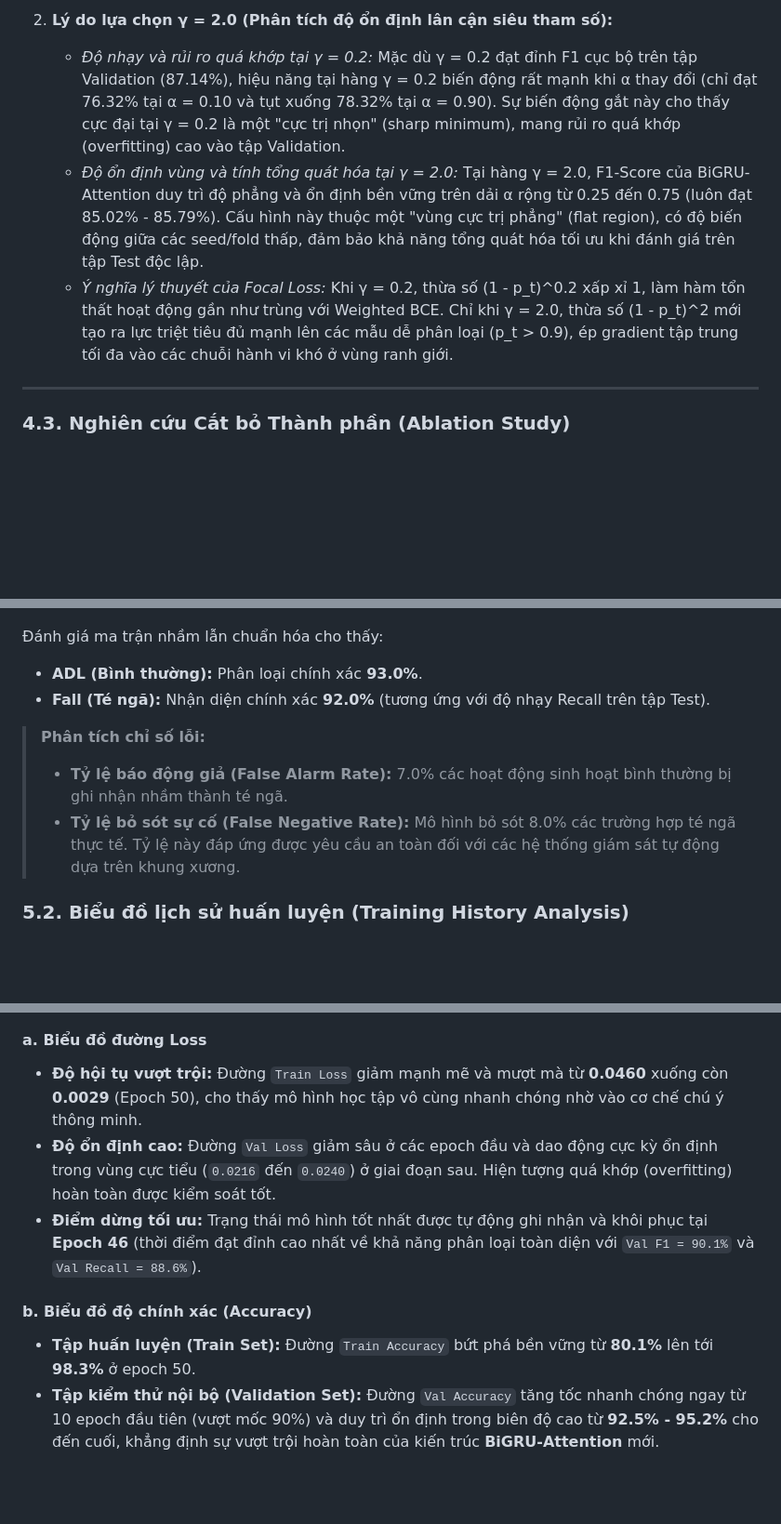
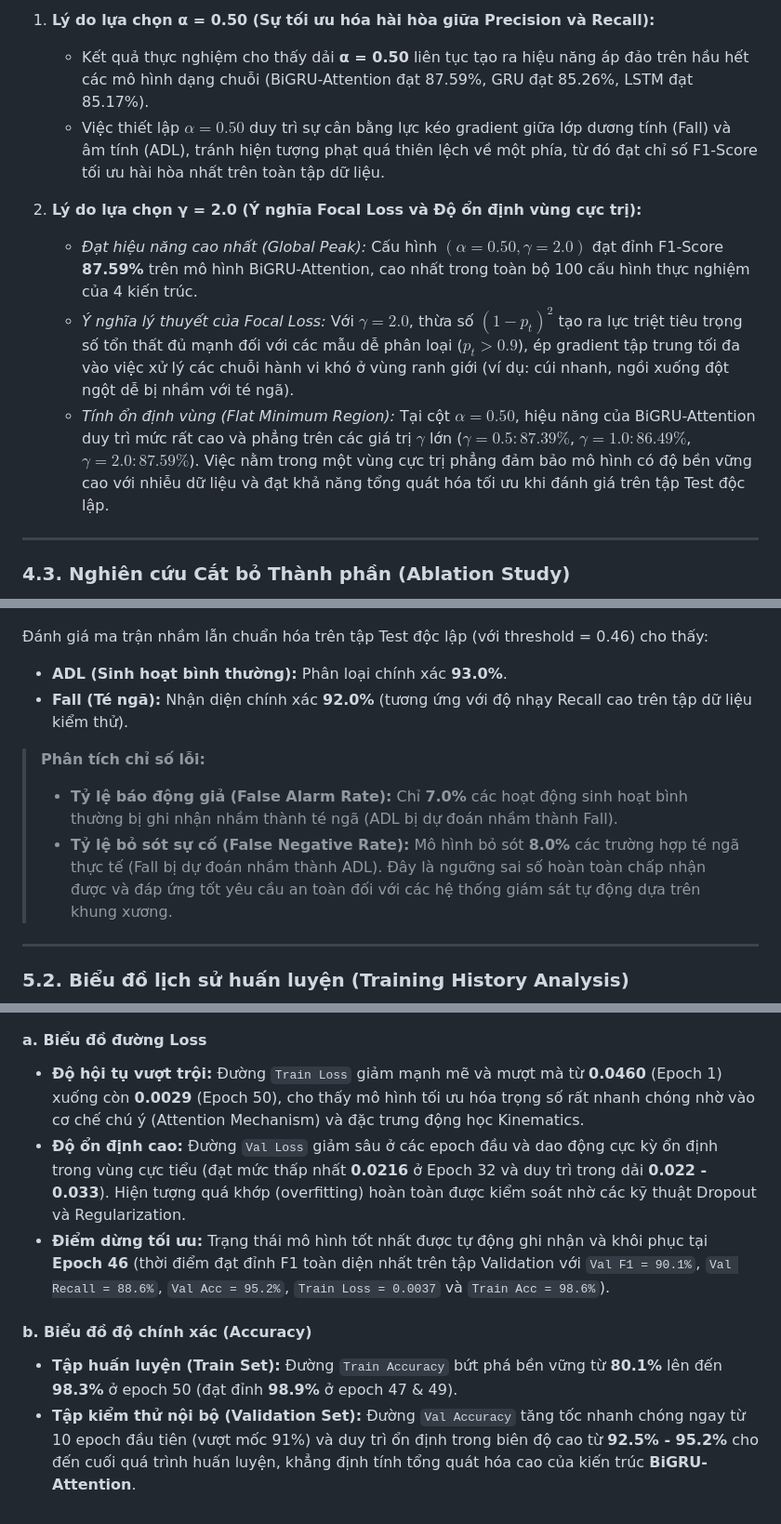
Before and after one commit to ChucNamNo/Fall-Detection, a Markdown page: README.md, 3 parts joined by grey strips. Shown at 93% size. GitHub-like rendering; blank space fills up the shorter version.

```diff
--- a/README.md
+++ b/README.md
@@ -221,8 +219,12 @@ Dựa trên kết quả phân tích ma trận thực nghiệm 5x5 của mô hìn
 
-2. **Lý do lựa chọn γ = 2.0 (Phân tích độ ổn định lân cận siêu tham số):**
-   * *Độ nhạy và rủi ro quá khớp tại γ = 0.2:* Mặc dù γ = 0.2 đạt đỉnh F1 cục bộ trên tập Validation (87.14%), hiệu năng tại hàng γ = 0.2 biến động rất mạnh khi α thay đổi (chỉ đạt 76.32% tại α = 0.10 và tụt xuống 78.32% tại α = 0.90). Sự biến động gắt này cho thấy cực đại tại γ = 0.2 là một "cực trị nhọn" (sharp minimum), mang rủi ro quá khớp (overfitting) cao vào tập Validation.
-   * *Độ ổn định vùng và tính tổng quát hóa tại γ = 2.0:* Tại hàng γ = 2.0, F1-Score của BiGRU-Attention duy trì độ phẳng và ổn định bền vững trên dải α rộng từ 0.25 đến 0.75 (luôn đạt 85.02% - 85.79%). Cấu hình này thuộc một "vùng cực trị phẳng" (flat region), có độ biến động giữa các seed/fold thấp, đảm bảo khả năng tổng quát hóa tối ưu khi đánh giá trên tập Test độc lập.
-   * *Ý nghĩa lý thuyết của Focal Loss:* Khi γ = 0.2, thừa số (1 - p_t)^0.2 xấp xỉ 1, làm hàm tổn thất hoạt động gần như trùng với Weighted BCE. Chỉ khi γ = 2.0, thừa số (1 - p_t)^2 mới tạo ra lực triệt tiêu đủ mạnh lên các mẫu dễ phân loại (p_t > 0.9), ép gradient tập trung tối đa vào các chuỗi hành vi khó ở vùng ranh giới.
+1. **Lý do lựa chọn α = 0.50 (Sự tối ưu hóa hài hòa giữa Precision và Recall):**
+   * Kết quả thực nghiệm cho thấy dải **α = 0.50** liên tục tạo ra hiệu năng áp đảo trên hầu hết các mô hình dạng chuỗi (BiGRU-Attention đạt 87.59%, GRU đạt 85.26%, LSTM đạt 85.17%).
+   * Việc thiết lập $\alpha = 0.50$ duy trì sự cân bằng lực kéo gradient giữa lớp dương tính (Fall) và âm tính (ADL), tránh hiện tượng phạt quá thiên lệch về một phía, từ đó đạt chỉ số F1-Score tối ưu hài hòa nhất trên toàn tập dữ liệu.
+
+2. **Lý do lựa chọn γ = 2.0 (Ý nghĩa Focal Loss và Độ ổn định vùng cực trị):**
+   * *Đạt hiệu năng cao nhất (Global Peak):* Cấu hình $(\alpha = 0.50, \gamma = 2.0)$ đạt đỉnh F1-Score **87.59%** trên mô hình BiGRU-Attention, cao nhất trong toàn bộ 100 cấu hình thực nghiệm của 4 kiến trúc.
+   * *Ý nghĩa lý thuyết của Focal Loss:* Với $\gamma = 2.0$, thừa số $(1 - p_t)^2$ tạo ra lực triệt tiêu trọng số tổn thất đủ mạnh đối với các mẫu dễ phân loại ($p_t > 0.9$), ép gradient tập trung tối đa vào việc xử lý các chuỗi hành vi khó ở vùng ranh giới (ví dụ: cúi nhanh, ngồi xuống đột ngột dễ bị nhầm với té ngã).
+   * *Tính ổn định vùng (Flat Minimum Region):* Tại cột $\alpha = 0.50$, hiệu năng của BiGRU-Attention duy trì mức rất cao và phẳng trên các giá trị $\gamma$ lớn ($\gamma = 0.5: 87.39\%$, $\gamma = 1.0: 86.49\%$, $\gamma = 2.0: 87.59\%$). Việc nằm trong một vùng cực trị phẳng đảm bảo mô hình có độ bền vững cao với nhiễu dữ liệu và đạt khả năng tổng quát hóa tối ưu khi đánh giá trên tập Test độc lập.
 
 ---
 
@@ -282,13 +286,15 @@ Sau khi xác định cấu hình tối ưu từ ablation study, mô hình **BiGR
   <img src="plots/Confusion Matrix Fall Detection.png" alt="Normalized Confusion Matrix" width="550">
 </p>
 
-Đánh giá ma trận nhầm lẫn chuẩn hóa cho thấy:
-* **ADL (Bình thường):** Phân loại chính xác **93.0%**.
-* **Fall (Té ngã):** Nhận diện chính xác **92.0%** (tương ứng với độ nhạy Recall trên tập Test).
+Đánh giá ma trận nhầm lẫn chuẩn hóa trên tập Test độc lập (với threshold = 0.46) cho thấy:
+* **ADL (Sinh hoạt bình thường):** Phân loại chính xác **93.0%**.
+* **Fall (Té ngã):** Nhận diện chính xác **92.0%** (tương ứng với độ nhạy Recall cao trên tập dữ liệu kiểm thử).
 
 > **Phân tích chỉ số lỗi:**
-> * **Tỷ lệ báo động giả (False Alarm Rate):** 7.0% các hoạt động sinh hoạt bình thường bị ghi nhận nhầm thành té ngã.
-> * **Tỷ lệ bỏ sót sự cố (False Negative Rate):** Mô hình bỏ sót 8.0% các trường hợp té ngã thực tế. Tỷ lệ này đáp ứng được yêu cầu an toàn đối với các hệ thống giám sát tự động dựa trên khung xương.
+> * **Tỷ lệ báo động giả (False Alarm Rate):** Chỉ **7.0%** các hoạt động sinh hoạt bình thường bị ghi nhận nhầm thành té ngã (ADL bị dự đoán nhầm thành Fall).
+> * **Tỷ lệ bỏ sót sự cố (False Negative Rate):** Mô hình bỏ sót **8.0%** các trường hợp té ngã thực tế (Fall bị dự đoán nhầm thành ADL). Đây là ngưỡng sai số hoàn toàn chấp nhận được và đáp ứng tốt yêu cầu an toàn đối với các hệ thống giám sát tự động dựa trên khung xương.
+
+---
 
 ### 5.2. Biểu đồ lịch sử huấn luyện (Training History Analysis)
 
@@ -297,10 +303,10 @@ Sau khi xác định cấu hình tối ưu từ ablation study, mô hình **BiGR
 </p>
 
 #### a. Biểu đồ đường Loss
-* **Độ hội tụ vượt trội:** Đường `Train Loss` giảm mạnh mẽ và mượt mà từ **0.0460** xuống còn **0.0029** (Epoch 50), cho thấy mô hình học tập vô cùng nhanh chóng nhờ vào cơ chế chú ý thông minh.
-* **Độ ổn định cao:** Đường `Val Loss` giảm sâu ở các epoch đầu và dao động cực kỳ ổn định trong vùng cực tiểu (`0.0216` đến `0.0240`) ở giai đoạn sau. Hiện tượng quá khớp (overfitting) hoàn toàn được kiểm soát tốt.
-* **Điểm dừng tối ưu:** Trạng thái mô hình tốt nhất được tự động ghi nhận và khôi phục tại **Epoch 46** (thời điểm đạt đỉnh cao nhất về khả năng phân loại toàn diện với `Val F1 = 90.1%` và `Val Recall = 88.6%`).
+* **Độ hội tụ vượt trội:** Đường `Train Loss` giảm mạnh mẽ và mượt mà từ **0.0460** (Epoch 1) xuống còn **0.0029** (Epoch 50), cho thấy mô hình tối ưu hóa trọng số rất nhanh chóng nhờ vào cơ chế chú ý (Attention Mechanism) và đặc trưng động học Kinematics.
+* **Độ ổn định cao:** Đường `Val Loss` giảm sâu ở các epoch đầu và dao động cực kỳ ổn định trong vùng cực tiểu (đạt mức thấp nhất **0.0216** ở Epoch 32 và duy trì trong dải **0.022 - 0.033**). Hiện tượng quá khớp (overfitting) hoàn toàn được kiểm soát nhờ các kỹ thuật Dropout và Regularization.
+* **Điểm dừng tối ưu:** Trạng thái mô hình tốt nhất được tự động ghi nhận và khôi phục tại **Epoch 46** (thời điểm đạt đỉnh F1 toàn diện nhất trên tập Validation với `Val F1 = 90.1%`, `Val Recall = 88.6%`, `Val Acc = 95.2%`, `Train Loss = 0.0037` và `Train Acc = 98.6%`).
 
 #### b. Biểu đồ độ chính xác (Accuracy)
-* **Tập huấn luyện (Train Set):** Đường `Train Accuracy` bứt phá bền vững từ **80.1%** lên tới **98.3%** ở epoch 50.
-* **Tập kiểm thử nội bộ (Validation Set):** Đường `Val Accuracy` tăng tốc nhanh chóng ngay từ 10 epoch đầu tiên (vượt mốc 90%) và duy trì ổn định trong biên độ cao từ **92.5% - 95.2%** cho đến cuối, khẳng định sự vượt trội hoàn toàn của kiến trúc **BiGRU-Attention** mới.
+* **Tập huấn luyện (Train Set):** Đường `Train Accuracy` bứt phá bền vững từ **80.1%** lên đến **98.3%** ở epoch 50 (đạt đỉnh **98.9%** ở epoch 47 & 49).
+* **Tập kiểm thử nội bộ (Validation Set):** Đường `Val Accuracy` tăng tốc nhanh chóng ngay từ 10 epoch đầu tiên (vượt mốc 91%) và duy trì ổn định trong biên độ cao từ **92.5% - 95.2%** cho đến cuối quá trình huấn luyện, khẳng định tính tổng quát hóa cao của kiến trúc **BiGRU-Attention**.
```
Also changed, not shown: other parts of README.md (+39 -39 lines).
